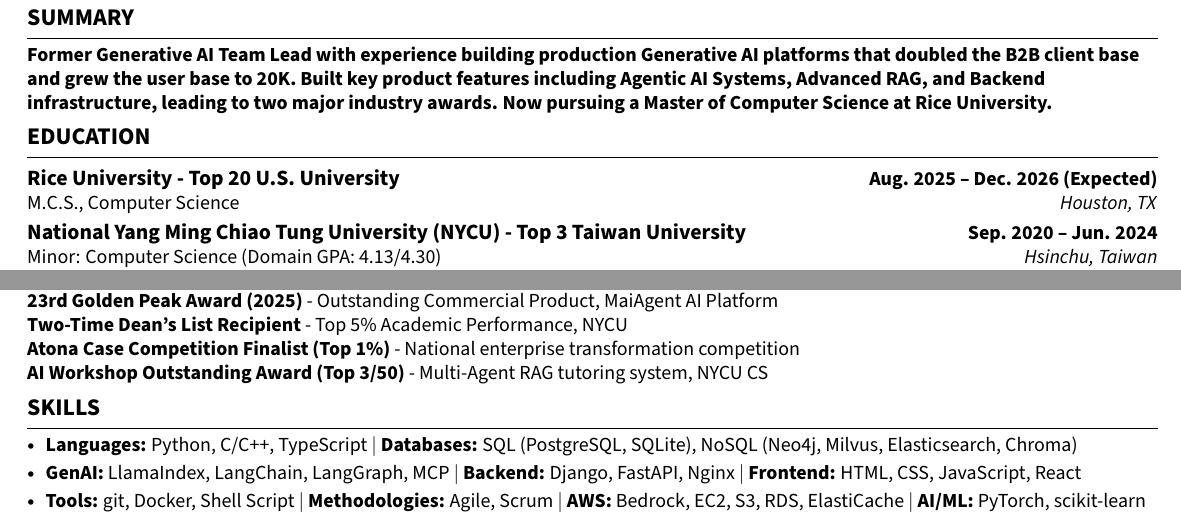
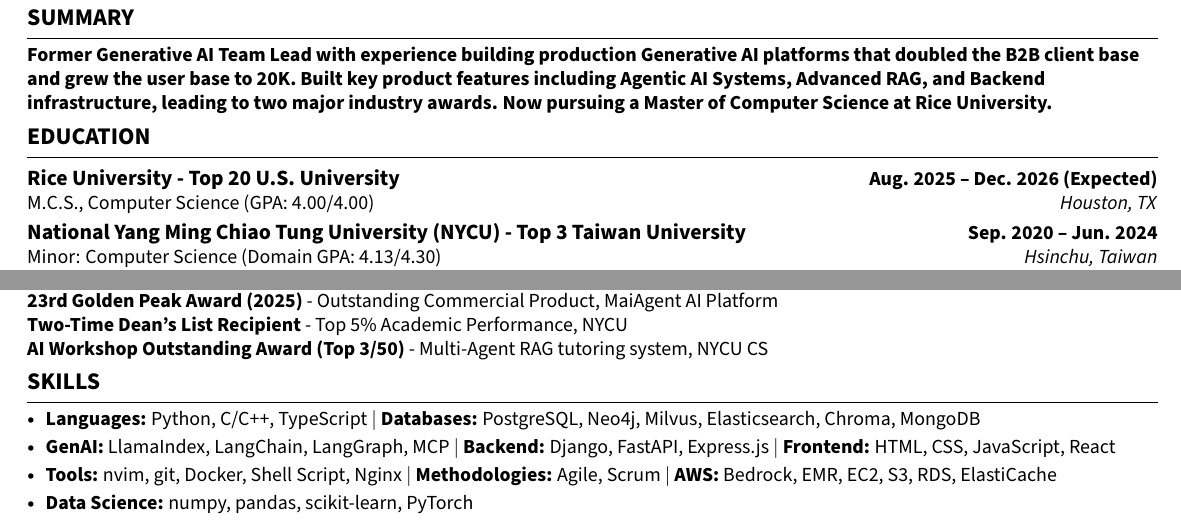
Before and after one commit to yarikama/resume_latex, a LaTeX CV (Henry_Hsu_GAIE_resume.tex): two parts of the page, joined at a grey line, cut so that both start at the same text. Compiled offline with pdfLaTeX.

Commit message:
feat: add gpa and update skill section

```diff
--- a/Henry_Hsu_GAIE_resume.tex
+++ b/Henry_Hsu_GAIE_resume.tex
@@ -192,7 +192,7 @@
 \resumeSubheadingnull
 {Rice University - Top 20 U.S. University}{Aug. 2025 -- Dec. 2026 (Expected)}{}{}
 \vspace{-20pt}
-\resumeSubItema{M.C.S., Computer Science}{Houston, TX}
+\resumeSubItema{M.C.S., Computer Science (GPA: 4.00/4.00)}{Houston, TX}
 \vspace{-17pt}
 \resumeSubHeadingListEnd
 
@@ -336,16 +336,17 @@
 \textbf{Presidential Hackathon Winner (2024)} - Urban noise detection with LLM-powered structured analysis
 \\ \textbf{23rd Golden Peak Award (2025)} - Outstanding Commercial Product, MaiAgent AI Platform
 \\ \textbf{Two-Time Dean's List Recipient} - Top 5\% Academic Performance, NYCU
-\\ \textbf{Atona Case Competition Finalist (Top 1\%)} - National enterprise transformation competition
+% \\ \textbf{Atona Case Competition Finalist (Top 1\%)} - National enterprise transformation competition
 \\ \textbf{AI Workshop Outstanding Award (Top 3/50)} - Multi-Agent RAG tutoring system, NYCU CS
-\vspace{-2pt}
+\vspace{-3pt}
 
 % Skills
 \section{SKILLS}
 \resumeItemListStart
-\resumeItem{\textbf{Languages:} Python, C/C++, TypeScript $|$ \textbf{Databases:} SQL (PostgreSQL, SQLite), NoSQL (Neo4j, Milvus, Elasticsearch, Chroma)}
-\resumeItem{\textbf{GenAI:} LlamaIndex, LangChain, LangGraph, MCP $|$ \textbf{Backend:} Django, FastAPI, Nginx $|$ \textbf{Frontend:} HTML, CSS, JavaScript, React}
-\resumeItem{\textbf{Tools:} git, Docker, Shell Script $|$ \textbf{Methodologies:} Agile, Scrum $|$  \textbf{AWS:} Bedrock, EC2, S3, RDS, ElastiCache $|$ \textbf{AI/ML:} PyTorch, scikit-learn}
+\resumeItem{\textbf{Languages:} Python, C/C++, TypeScript $|$ \textbf{Databases:} PostgreSQL, Neo4j, Milvus, Elasticsearch, Chroma, MongoDB}
+\resumeItem{\textbf{GenAI:} LlamaIndex, LangChain, LangGraph, MCP $|$ \textbf{Backend:} Django, FastAPI, Express.js $|$ \textbf{Frontend:} HTML, CSS, JavaScript, React}
+\resumeItem{\textbf{Tools:} nvim, git, Docker, Shell Script, Nginx $|$ \textbf{Methodologies:} Agile, Scrum $|$  \textbf{AWS:} Bedrock, EMR, EC2, S3, RDS, ElastiCache
+\resumeItem{\textbf{Data Science:} numpy, pandas, scikit-learn, PyTorch }}
 \resumeItemListEnd
 \vspace{-40pt}
 
```
Also changed, not shown: Henry_Hsu_SWE_resume.tex (+4 -4 lines), Henry_Hsu_GAIE_resume.pdf, Henry_Hsu_SWE_resume.pdf, 2 other files.
